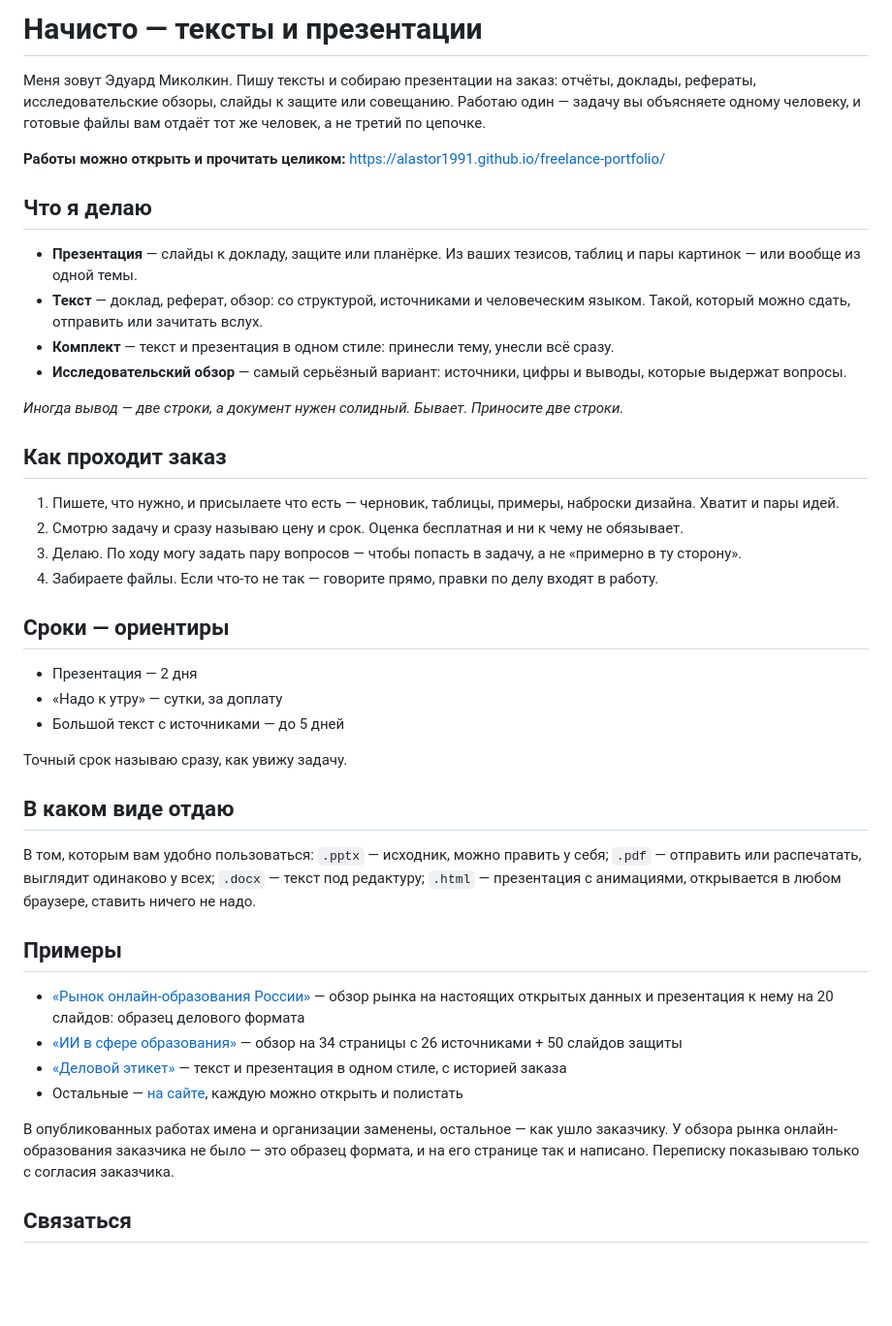
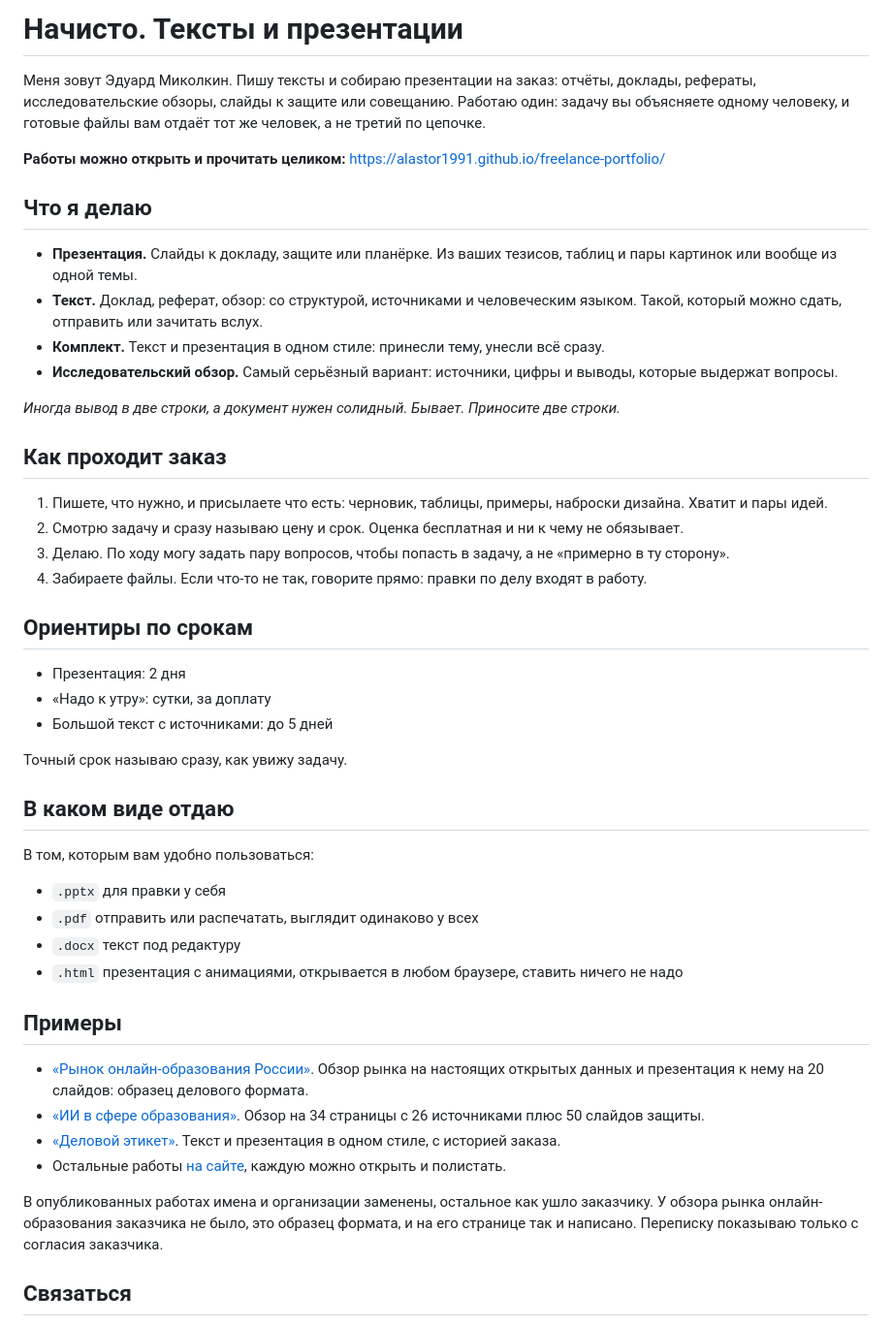
Before and after one commit to Alastor1991/freelance-portfolio, a Markdown page: README.md, the part around the change. Shown at 97% size. Drawn GitHub-style; blank space fills up the shorter version.

Commit message:
Убрать длинные тире

```diff
--- a/README.md
+++ b/README.md
@@ -1,45 +1,50 @@
-# Начисто — тексты и презентации
+# Начисто. Тексты и презентации
 
-Меня зовут Эдуард Миколкин. Пишу тексты и собираю презентации на заказ: отчёты, доклады, рефераты, исследовательские обзоры, слайды к защите или совещанию. Работаю один — задачу вы объясняете одному человеку, и готовые файлы вам отдаёт тот же человек, а не третий по цепочке.
+Меня зовут Эдуард Миколкин. Пишу тексты и собираю презентации на заказ: отчёты, доклады, рефераты, исследовательские обзоры, слайды к защите или совещанию. Работаю один: задачу вы объясняете одному человеку, и готовые файлы вам отдаёт тот же человек, а не третий по цепочке.
 
 **Работы можно открыть и прочитать целиком:** https://alastor1991.github.io/freelance-portfolio/
 
 ## Что я делаю
 
-- **Презентация** — слайды к докладу, защите или планёрке. Из ваших тезисов, таблиц и пары картинок — или вообще из одной темы.
-- **Текст** — доклад, реферат, обзор: со структурой, источниками и человеческим языком. Такой, который можно сдать, отправить или зачитать вслух.
-- **Комплект** — текст и презентация в одном стиле: принесли тему, унесли всё сразу.
-- **Исследовательский обзор** — самый серьёзный вариант: источники, цифры и выводы, которые выдержат вопросы.
+- **Презентация.** Слайды к докладу, защите или планёрке. Из ваших тезисов, таблиц и пары картинок или вообще из одной темы.
+- **Текст.** Доклад, реферат, обзор: со структурой, источниками и человеческим языком. Такой, который можно сдать, отправить или зачитать вслух.
+- **Комплект.** Текст и презентация в одном стиле: принесли тему, унесли всё сразу.
+- **Исследовательский обзор.** Самый серьёзный вариант: источники, цифры и выводы, которые выдержат вопросы.
 
-*Иногда вывод — две строки, а документ нужен солидный. Бывает. Приносите две строки.*
+*Иногда вывод в две строки, а документ нужен солидный. Бывает. Приносите две строки.*
 
 ## Как проходит заказ
 
-1. Пишете, что нужно, и присылаете что есть — черновик, таблицы, примеры, наброски дизайна. Хватит и пары идей.
+1. Пишете, что нужно, и присылаете что есть: черновик, таблицы, примеры, наброски дизайна. Хватит и пары идей.
 2. Смотрю задачу и сразу называю цену и срок. Оценка бесплатная и ни к чему не обязывает.
-3. Делаю. По ходу могу задать пару вопросов — чтобы попасть в задачу, а не «примерно в ту сторону».
-4. Забираете файлы. Если что-то не так — говорите прямо, правки по делу входят в работу.
+3. Делаю. По ходу могу задать пару вопросов, чтобы попасть в задачу, а не «примерно в ту сторону».
+4. Забираете файлы. Если что-то не так, говорите прямо: правки по делу входят в работу.
 
-## Сроки — ориентиры
+## Ориентиры по срокам
 
-- Презентация — 2 дня
-- «Надо к утру» — сутки, за доплату
-- Большой текст с источниками — до 5 дней
+- Презентация: 2 дня
+- «Надо к утру»: сутки, за доплату
+- Большой текст с источниками: до 5 дней
 
 Точный срок называю сразу, как увижу задачу.
 
 ## В каком виде отдаю
 
-В том, которым вам удобно пользоваться: `.pptx` — исходник, можно править у себя; `.pdf` — отправить или распечатать, выглядит одинаково у всех; `.docx` — текст под редактуру; `.html` — презентация с анимациями, открывается в любом браузере, ставить ничего не надо.
+В том, которым вам удобно пользоваться:
+
+- `.pptx` для правки у себя
+- `.pdf` отправить или распечатать, выглядит одинаково у всех
+- `.docx` текст под редактуру
+- `.html` презентация с анимациями, открывается в любом браузере, ставить ничего не надо
 
 ## Примеры
 
-- [«Рынок онлайн-образования России»](https://alastor1991.github.io/freelance-portfolio/projects/online-obrazovanie) — обзор рынка на настоящих открытых данных и презентация к нему на 20 слайдов: образец делового формата
-- [«ИИ в сфере образования»](https://alastor1991.github.io/freelance-portfolio/projects/ai-v-obrazovanii) — обзор на 34 страницы с 26 источниками + 50 слайдов защиты
-- [«Деловой этикет»](https://alastor1991.github.io/freelance-portfolio/projects/delovoy-etiket-v-biznese) — текст и презентация в одном стиле, с историей заказа
-- Остальные — [на сайте](https://alastor1991.github.io/freelance-portfolio/), каждую можно открыть и полистать
+- [«Рынок онлайн-образования России»](https://alastor1991.github.io/freelance-portfolio/projects/online-obrazovanie). Обзор рынка на настоящих открытых данных и презентация к нему на 20 слайдов: образец делового формата.
+- [«ИИ в сфере образования»](https://alastor1991.github.io/freelance-portfolio/projects/ai-v-obrazovanii). Обзор на 34 страницы с 26 источниками плюс 50 слайдов защиты.
+- [«Деловой этикет»](https://alastor1991.github.io/freelance-portfolio/projects/delovoy-etiket-v-biznese). Текст и презентация в одном стиле, с историей заказа.
+- Остальные работы [на сайте](https://alastor1991.github.io/freelance-portfolio/), каждую можно открыть и полистать.
 
-В опубликованных работах имена и организации заменены, остальное — как ушло заказчику. У обзора рынка онлайн-образования заказчика не было — это образец формата, и на его странице так и написано. Переписку показываю только с согласия заказчика.
+В опубликованных работах имена и организации заменены, остальное как ушло заказчику. У обзора рынка онлайн-образования заказчика не было, это образец формата, и на его странице так и написано. Переписку показываю только с согласия заказчика.
 
 ## Связаться
 
```
